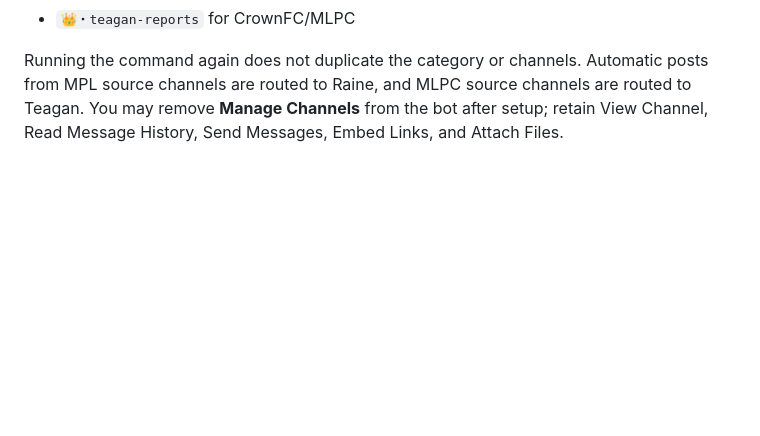
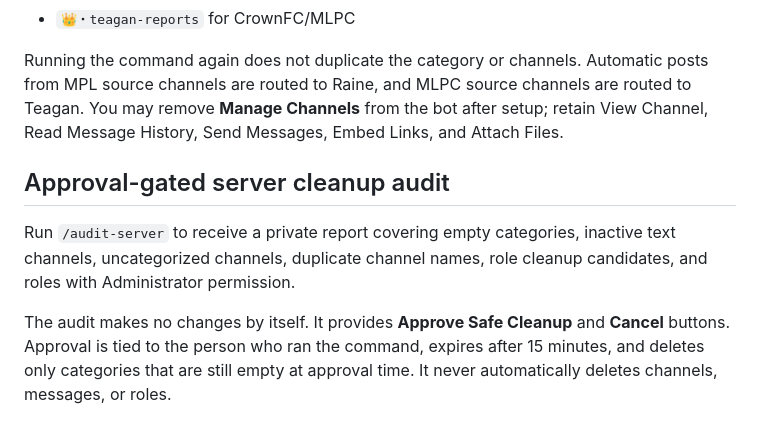
Before and after one commit to zakarigray-coach/ProClubs-API, a Markdown page: README.md, the part around the change. Drawn GitHub-style; blank space fills up the shorter version.

Commit message:
Document approval-gated server audit

```diff
--- a/README.md
+++ b/README.md
@@ -77,3 +77,9 @@ It safely creates or reuses:
 - `👑・teagan-reports` for CrownFC/MLPC
 
 Running the command again does not duplicate the category or channels. Automatic posts from MPL source channels are routed to Raine, and MLPC source channels are routed to Teagan. You may remove **Manage Channels** from the bot after setup; retain View Channel, Read Message History, Send Messages, Embed Links, and Attach Files.
+
+## Approval-gated server cleanup audit
+
+Run `/audit-server` to receive a private report covering empty categories, inactive text channels, uncategorized channels, duplicate channel names, role cleanup candidates, and roles with Administrator permission.
+
+The audit makes no changes by itself. It provides **Approve Safe Cleanup** and **Cancel** buttons. Approval is tied to the person who ran the command, expires after 15 minutes, and deletes only categories that are still empty at approval time. It never automatically deletes channels, messages, or roles.
```
